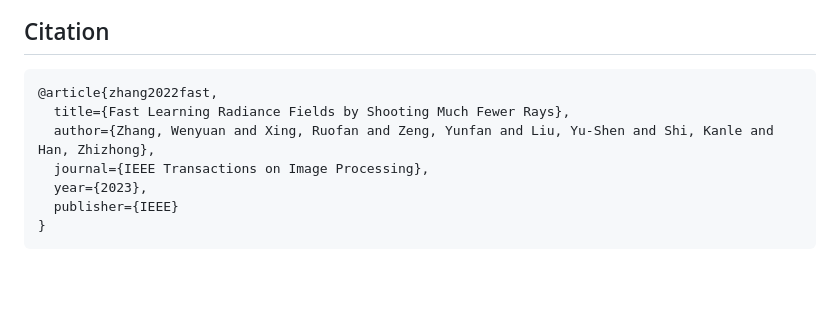
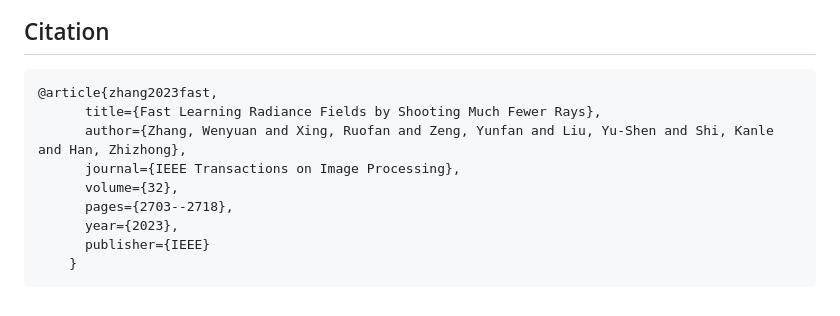
Before and after one commit to wen-yuan-zhang/Fast-Learning-NeRF, a Markdown page: README.md, the part around the change printed below. Rendered like a GitHub page; blank space fills up the shorter version.

````diff
--- a/README.md
+++ b/README.md
@@ -130,11 +130,13 @@ CUDA_VISIBLE_DEVICES=0 python python main_nerf.py data/TanksAndTemple/Family --w
 ## Citation
 
 ```
-@article{zhang2022fast,
-  title={Fast Learning Radiance Fields by Shooting Much Fewer Rays},
-  author={Zhang, Wenyuan and Xing, Ruofan and Zeng, Yunfan and Liu, Yu-Shen and Shi, Kanle and Han, Zhizhong},
-  journal={IEEE Transactions on Image Processing},
-  year={2023},
-  publisher={IEEE}
-}
+@article{zhang2023fast,
+      title={Fast Learning Radiance Fields by Shooting Much Fewer Rays},
+      author={Zhang, Wenyuan and Xing, Ruofan and Zeng, Yunfan and Liu, Yu-Shen and Shi, Kanle and Han, Zhizhong},
+      journal={IEEE Transactions on Image Processing},
+      volume={32},
+      pages={2703--2718},
+      year={2023},
+      publisher={IEEE}
+    }
 ```
````
Also changed, not shown: other parts of README.md (+2 -2 lines).
